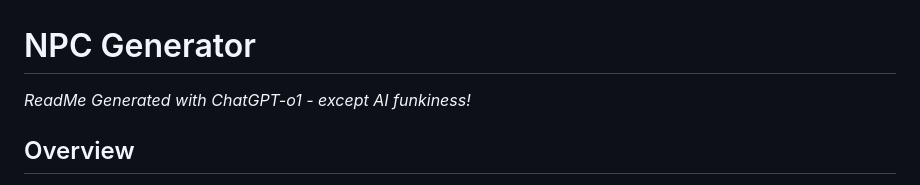
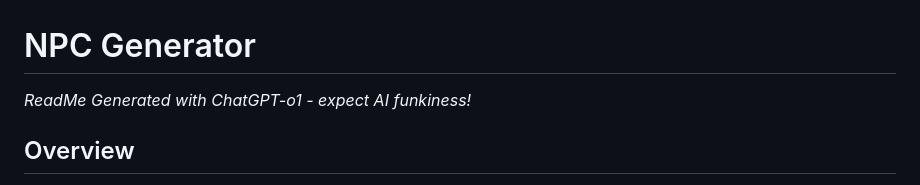
Before and after one commit to Tapiiri/npc-generator, a Markdown page: README.md, the part around the change. GitHub-like rendering.

Commit message:
fix: typo

```diff
--- a/README.md
+++ b/README.md
@@ -1,6 +1,6 @@
 # NPC Generator
 
-_ReadMe Generated with ChatGPT-o1 - except AI funkiness!_
+_ReadMe Generated with ChatGPT-o1 - expect AI funkiness!_
 ## Overview
 
 The **NPC Generator** is a Python-based tool designed to create detailed PDF character sheets for Non-Player Characters (NPCs) in role-playing games like Dungeons & Dragons. It leverages a flexible data model defined in JSON, modular HTML templates with Jinja2 templating, and WeasyPrint for PDF generation. The system is built to be extensible, allowing for easy customization of data fields, templates, and layouts.
```
